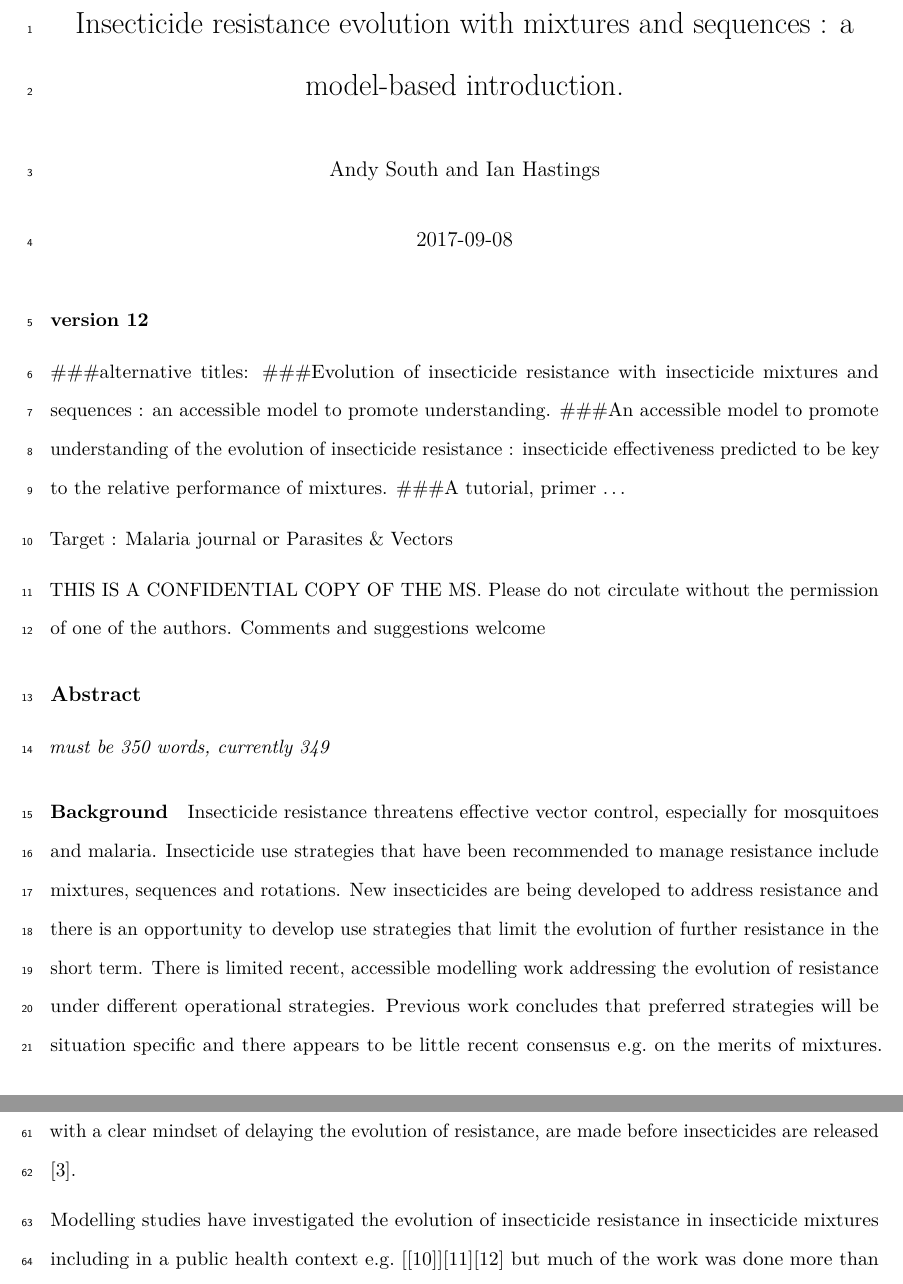
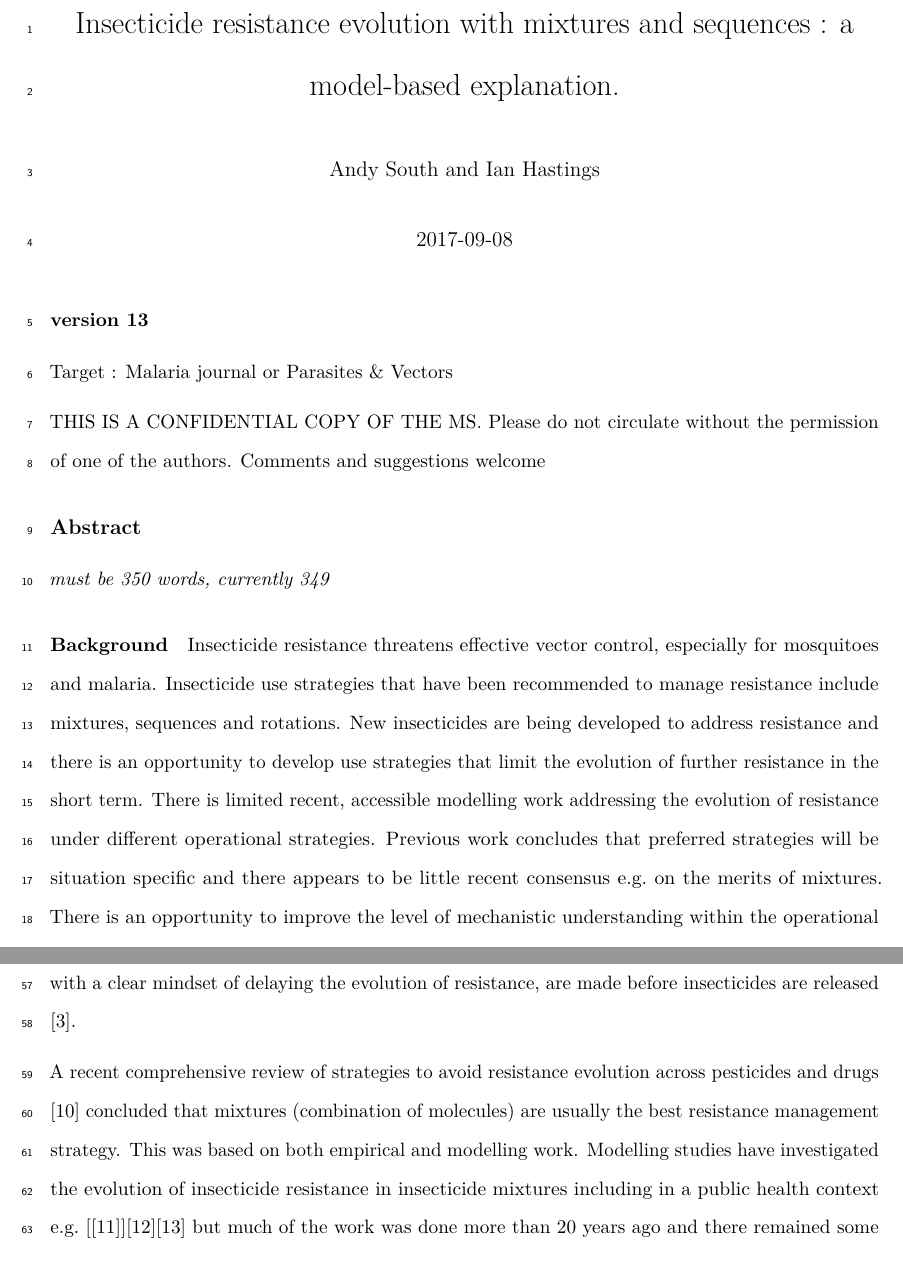
Before and after one commit to andysouth/resistance, an R Markdown document (inst/documents/paper2/paper2_resistance_mechanisms_mixtures.Rmd): two parts of pages 1 and 3 of 20, joined at a grey line, cut so that both start at the same text. Rendered offline with R 4.5, knitr and Pandoc, then LaTeX, with nearby package versions; some code elsewhere in the file could not run offline; common packages that the code uses without loading them are loaded.

Commit message:
add couple sentences to intro

````diff
--- a/inst/documents/paper2/paper2_resistance_mechanisms_mixtures.Rmd
+++ b/inst/documents/paper2/paper2_resistance_mechanisms_mixtures.Rmd
@@ -1,5 +1,5 @@
 ---
-title: "Insecticide resistance evolution with mixtures and sequences : a model-based introduction."
+title: "Insecticide resistance evolution with mixtures and sequences : a model-based explanation."
 output:
   pdf_document:
     #citation_package: natbib
@@ -45,12 +45,9 @@ opts_chunk$set(dev="tiff",
   library(ggplot2)
 ```
 
-### version 12
+### version 13
 
-###alternative titles:
-###Evolution of insecticide resistance with insecticide mixtures and sequences : an accessible model to promote understanding.
-###An accessible model to promote understanding of the evolution of insecticide resistance : insecticide effectiveness predicted to be key to the relative performance of mixtures.
-###A tutorial, primer ...
+
 
 
 Target : Malaria journal or Parasites & Vectors
@@ -84,7 +81,7 @@ Insecticide resistance is a problem for malaria [@WHO2012][@Ranson2016][@Hemingw
 
 The WHO produced a Global Plan for Insecticide Resistance Management in malaria vectors (GPIRM)[@WHO2012] which includes recommendations on operational strategies for managing resistance including the use of insecticide mixtures when they become available.  Efforts are under way to develop new insecticides that will be effective in the light of existing resistance and allow additional options within insecticide resistance management. The Innovative Vector Control Consortium (IVCC) was set up in 2005 to work with industry in the development of new vector control tools and particularly new insecticides with new modes of action to address insecticide resistance in malaria transmitting mosquitoes [@Hemingway2006][@IVCC2016]. Three new insecticides are now in development [@IVCC2016] and likely to be available after 2020 [@Ranson2016]. It is important that decisions about how best to use the new insecticides, with a clear mindset of delaying the evolution of resistance, are made before insecticides are released [@Hemingway2016].
 
-Modelling studies have investigated the evolution of insecticide resistance in insecticide mixtures including in a public health context e.g. [@Curtis1985][@Mani1985][@Roush1989] but much of the work was done more than 20 years ago and there remained some confusion about the results [@Levick2017]. In an earlier paper [@Levick2017] we described the technical details of a flexible model used to investigate the relative benefits of mixtures and sequences. Here we provide an accessible summary of the model and use selected parameter values to describe mechanistically how the evolution of resistance can be expected to change in different scenarios. This mechanistic understanding can contribute to the debate on the relative merits of different insecticide strategies extending existing frameworks [@Roush1989][@IRAC2011][@FAO2012][@WHO2012].
+A recent comprehensive review of strategies to avoid resistance evolution across pesticides and drugs [@Consortium2013] concluded that mixtures (combination of molecules) are usually the best resistance management strategy. This was based on both empirical and modelling work. Modelling studies have investigated the evolution of insecticide resistance in insecticide mixtures including in a public health context e.g. [@Curtis1985][@Mani1985][@Roush1989] but much of the work was done more than 20 years ago and there remained some confusion about the results [@Levick2017]. In an earlier paper [@Levick2017] we described the technical details of a flexible model used to investigate the relative benefits of mixtures and sequences. Here we provide an accessible summary of the model and use selected parameter values to describe mechanistically how the evolution of resistance can be expected to change in different scenarios. This mechanistic understanding can contribute to the debate on the relative merits of different insecticide strategies extending existing frameworks [@Roush1989][@IRAC2011][@FAO2012][@WHO2012][@Consortium2013].
 
 Our modelling approach focuses on the change in frequency of a single resistance gene for each insecticide. We assume both that genes conferring resistance are already present in the population and that resistance to each insecticide is coded by a single gene. These assumptions are consistent with previous modelling work. In support of the first assumption insecticide resistance has been termed 'pre-adaptive' meaning that resistance alleles are present in very low numbers even prior to exposure to novel insecticides [@Ffrench-Constant2013][@Liu2015] as has been documented in blowflies [Hartley2006]. In support of using a single gene representation of resistance evidence suggests that whilst polygenic resistance is common, control failures, particularly those due to target site resistance, are mostly due to single major genes [@Ffrench-Constant2013].
 
````
Also changed, not shown: inst/documents/paper2/paper2_resistance_mechanisms_mixtures.Rmd (1 more changed lines).
